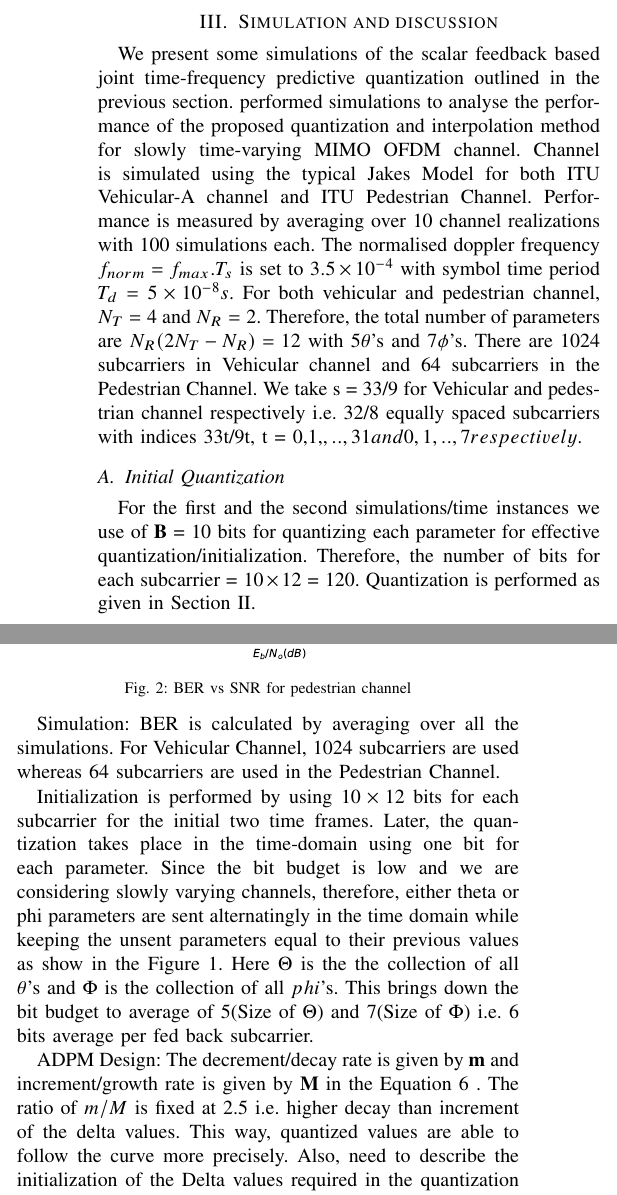
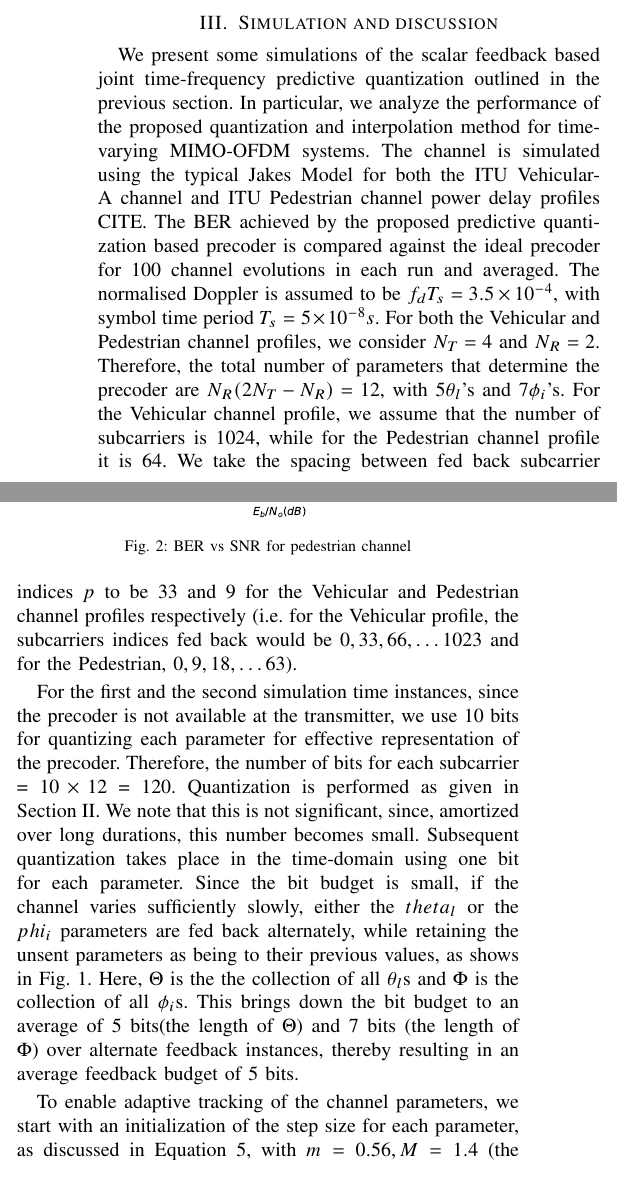
Before and after one commit to mohit-madan/limited-feedback-mimo, a LaTeX paper (paper/main.tex): two parts of the columns of page 3 of 4, joined at a grey line, cut so that both start at the same text. Compiled offline with pdfLaTeX.

Commit message:
Add changes

```diff
--- a/paper/main.tex
+++ b/paper/main.tex
@@ -330,16 +332,51 @@ limited to tracking the temporal evolution of the parameters.
 \section{Simulation and discussion}
 \label{section3}
 We present some simulations of the scalar feedback based joint
-time-frequency predictive quantization outlined in the previous section. performed simulations to analyse the performance of the proposed quantization and interpolation method for slowly time-varying MIMO OFDM channel. Channel is simulated using the typical Jakes Model for both ITU Vehicular-A channel and ITU Pedestrian Channel. Performance is measured by averaging over 10 channel realizations with 100 simulations each. The normalised doppler frequency $f_{norm} = f_{max}.T_s$ is set to $3.5\times10^{-4}$ with symbol time period $T_d = 5\times10^{-8} s$. For both vehicular and pedestrian channel, $N_T=4$ and $N_R=2$. Therefore, the total number of parameters are $N_{R}(2N_{T} - N_{R}) = 12$ with 5$\theta$’s and 7$\phi$’s. There are 1024 subcarriers in Vehicular channel and 64 subcarriers in the Pedestrian Channel. We take s = 33/9 for Vehicular and pedestrian channel respectively i.e. 32/8 equally spaced subcarriers with indices 33t/9t, t = 0,1,$, .. , 31 and 0,1, .. ,7 respectively.
+time-frequency predictive quantization outlined in the previous
+section. In particular, we analyze the performance of the proposed
+quantization and interpolation method for time-varying MIMO-OFDM
+systems. The channel is simulated using the typical Jakes Model for
+both the ITU Vehicular-A channel and ITU Pedestrian channel power
+delay profiles CITE. The BER achieved by the proposed predictive
+quantization based precoder is compared against the ideal precoder for
+100 channel evolutions in each run and averaged. The normalised
+Doppler is assumed to be $f_dT_s = 3.5\times10^{-4}$, with symbol time
+period $T_s = 5\times10^{-8} s$. For both the Vehicular and Pedestrian
+channel profiles, we consider $N_T=4$ and $N_R=2$. Therefore, the
+total number of parameters that determine the precoder are
+$N_{R}(2N_{T} - N_{R}) = 12$, with 5$\theta_l$'s and
+7$\phi_i$'s. For the Vehicular channel profile, we assume that the
+number of subcarriers is 1024, while for the Pedestrian channel
+profile it is 64. We take the spacing between fed back subcarrier
+indices $p$ to be $33$ and $9$ for the Vehicular
+and Pedestrian channel profiles respectively (i.e. for the Vehicular
+profile, the subcarriers indices fed back would be $0, 33, 66, \ldots
+1023$ and for the Pedestrian, $0, 9, 18, \ldots 63$).
 
-\subsection{Initial Quantization}
-For the first and the second simulations/time instances we use of $\textbf{B}$ = 10 bits for quantizing each parameter for effective quantization/initialization. Therefore, the number of bits for each subcarrier = $10\times12$ = 120. Quantization is performed as given in Section~\ref{section2}.
+For the first and the second simulation time instances, since the
+precoder is not available at the transmitter, we use 10 bits for
+quantizing each parameter for effective representation of the
+precoder. Therefore, the number of bits for each subcarrier =
+$10\times12$ = 120. Quantization is performed as given in
+Section~\ref{section2}. We note that this is not significant, since,
+amortized over long durations, this number becomes small. Subsequent
+quantization takes place in the time-domain using one bit for each
+parameter. Since the bit budget is small, if the channel varies
+sufficiently slowly, either the $theta_l$ or the $phi_i$ parameters
+are fed back alternately, while retaining the unsent parameters as
+being to their previous values, as shows in
+Fig.~\ref{fig:adpm-fig}. Here, $\Theta$ is the the collection of all
+$\theta_l$s and $\Phi$ is the collection of all $\phi_i$s. This brings
+down the bit budget to an average of 5 bits(the length of $\Theta$)
+and 7 bits (the length of $\Phi$) over alternate feedback instances,
+thereby resulting in an average feedback budget of 5 bits.
 
-Simulation: BER is calculated by averaging over all the simulations. For Vehicular Channel, 1024 subcarriers are used whereas 64 subcarriers are used in the Pedestrian Channel.
-
-Initialization is performed by using $10\times12$ bits for each subcarrier for the initial two time frames. Later, the quantization takes place in the time-domain using one bit for each parameter. Since the bit budget is low and we are considering slowly varying channels, therefore, either theta or phi parameters are sent alternatingly in the time domain while keeping the unsent parameters equal to their previous values as show in the Figure \ref{fig:adpm-fig}. Here $\Theta$ is the the collection of all $\theta$'s and $\Phi$ is the collection of all $phi$'s. This brings down the bit budget to average of 5(Size of $\Theta$) and 7(Size of $\Phi$) i.e. 6 bits average per fed back subcarrier.
-
-{ADPM Design}: The decrement/decay rate is given by $\bm$ and increment/growth rate is given by $\bM$ in the Equation~\ref{delta_eqn} . The ratio of $m/M$ is fixed at 2.5 i.e. higher decay than increment of the delta values. This way, quantized values are able to follow the curve more precisely. Also, need to describe the initialization of the Delta values required in the quantization process. Need to cite that paper.
+To enable adaptive tracking of the channel parameters, we start with
+an initialization of the step size for each parameter, as discussed in
+Equation~\ref{delta_eqn}, with $m = 0.56, M = 1.4$ (the choice is
+motivated by the results in~\ref{5671092}), and track parameters with
+the temporal evolution of the channel. We have found that using
+$M / m = 2.5$ yields optimum performance in terms of channel tracking.
 
 Performance Measurements:
 Since the Precoding matrices fundamentally lie on the Stiefel manifold, therefore, we are using the chordal distance parameter to measure the effectiveness of the quantization method used by us. Later we are comparing the BER rates with the ideal completely fed back subcarriers.
```
Also changed, not shown: paper/main.tex (36 more changed lines).
